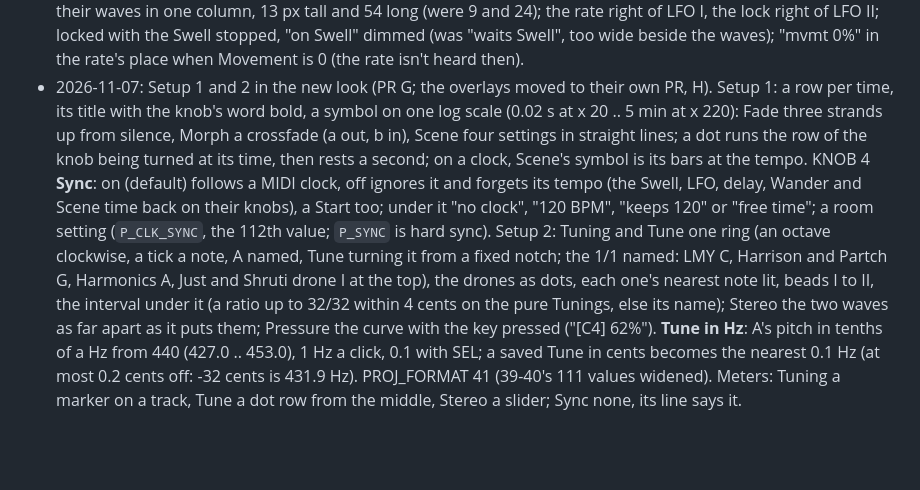
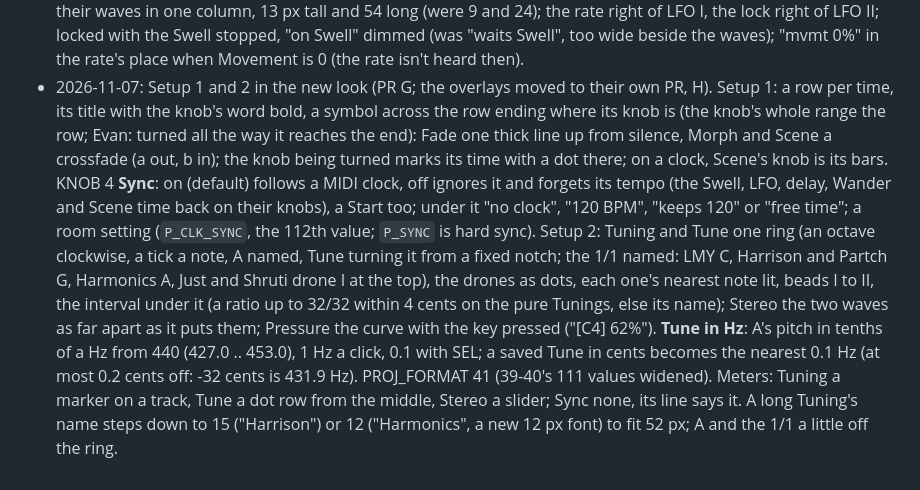
Before and after one commit to evanyerburgh/niagara-drift, a Markdown page: docs/decisions.md, the part around the change. GitHub-like rendering; blank space fills up the shorter version.

```diff
--- a/docs/decisions.md
+++ b/docs/decisions.md
@@ -598,9 +598,9 @@ at the end. The current state is in the [README](../README.md) and the code.
   locked with the Swell stopped, "on Swell" dimmed (was "waits Swell", too wide beside the waves); "mvmt 0%" in the
   rate's place when Movement is 0 (the rate isn't heard then).
 - 2026-11-07: Setup 1 and 2 in the new look (PR G; the overlays moved to their own PR, H). Setup 1: a row per time,
-  its title with the knob's word bold, a symbol on one log scale (0.02 s at x 20 .. 5 min at x 220): Fade three strands
-  up from silence, Morph a crossfade (a out, b in), Scene four settings in straight lines; a dot runs the row of the
-  knob being turned at its time, then rests a second; on a clock, Scene's symbol is its bars at the tempo. KNOB 4
+  its title with the knob's word bold, a symbol across the row ending where its knob is (the knob's whole range the
+  row; Evan: turned all the way it reaches the end): Fade one thick line up from silence, Morph and Scene a crossfade
+  (a out, b in); the knob being turned marks its time with a dot there; on a clock, Scene's knob is its bars. KNOB 4
   **Sync**: on (default) follows a MIDI clock, off ignores it and forgets its tempo (the Swell, LFO, delay, Wander and
   Scene time back on their knobs), a Start too; under it "no clock", "120 BPM", "keeps 120" or "free time"; a room
   setting (`P_CLK_SYNC`, the 112th value; `P_SYNC` is hard sync). Setup 2: Tuning and Tune one ring (an octave
@@ -610,4 +610,5 @@ at the end. The current state is in the [README](../README.md) and the code.
   apart as it puts them; Pressure the curve with the key pressed ("[C4] 62%"). **Tune in Hz**: A's pitch in tenths of
   a Hz from 440 (427.0 .. 453.0), 1 Hz a click, 0.1 with SEL; a saved Tune in cents becomes the nearest 0.1 Hz (at
   most 0.2 cents off: -32 cents is 431.9 Hz). PROJ_FORMAT 41 (39-40's 111 values widened). Meters: Tuning a marker on
-  a track, Tune a dot row from the middle, Stereo a slider; Sync none, its line says it.
+  a track, Tune a dot row from the middle, Stereo a slider; Sync none, its line says it. A long Tuning's name steps
+  down to 15 ("Harrison") or 12 ("Harmonics", a new 12 px font) to fit 52 px; A and the 1/1 a little off the ring.
```
Also changed, not shown: README.md (+2 -2 lines), docs/img/page-setup.png, 2 other files.
